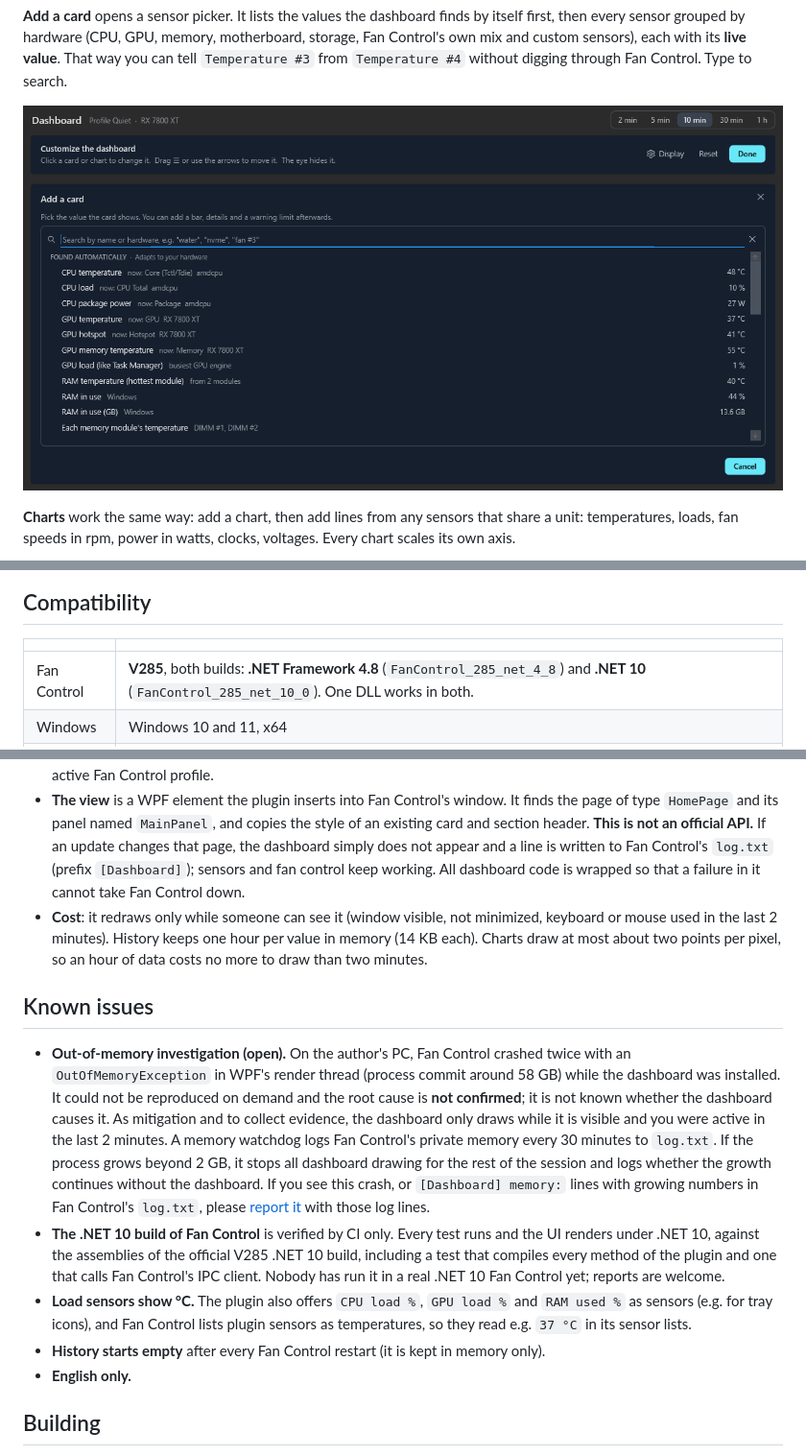
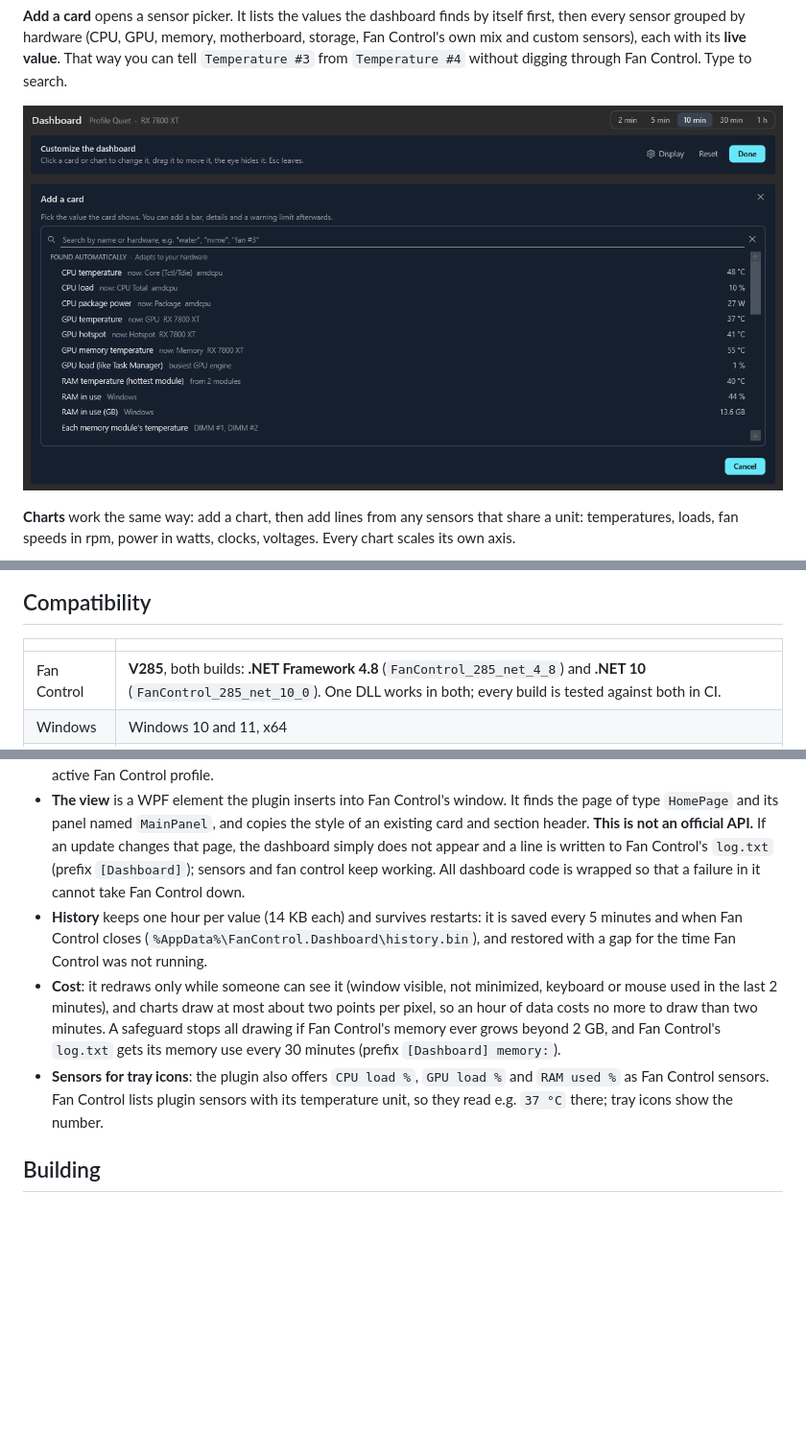
Before and after one commit to jexxme/FanControl.Dashboard, a Markdown page: README.md, 3 parts joined by grey strips. Shown at 96% size. Rendered like a GitHub page; pictures changed too: docs/add-card.png; blank space fills up the shorter version.

```diff
--- a/README.md
+++ b/README.md
@@ -97,7 +97,7 @@ Your layout is stored in `%AppData%\FanControl.Dashboard\settings.json`.
 
 | | |
 |---|---|
-| Fan Control | **V285**, both builds: **.NET Framework 4.8** (`FanControl_285_net_4_8`) and **.NET 10** (`FanControl_285_net_10_0`). One DLL works in both. |
+| Fan Control | **V285**, both builds: **.NET Framework 4.8** (`FanControl_285_net_4_8`) and **.NET 10** (`FanControl_285_net_10_0`). One DLL works in both; every build is tested against both in CI. |
 | Windows | Windows 10 and 11, x64 |
 | Hardware | Whatever Fan Control can read. Automatic values are tested with AMD and Intel CPUs; AMD (ADLX and LibreHardwareMonitor) and NVIDIA GPUs; DDR5 module temperatures. Any other sensor can be added by hand. |
 
@@ -116,27 +116,14 @@ Fan Control version if the dashboard does not appear.
   If an update changes that page, the dashboard simply does not appear and a line is written to Fan Control's `log.txt`
   (prefix `[Dashboard]`); sensors and fan control keep working. All dashboard code is wrapped so that a failure in it
   cannot take Fan Control down.
+- **History** keeps one hour per value (14 KB each) and survives restarts: it is saved every 5 minutes and when
+  Fan Control closes (`%AppData%\FanControl.Dashboard\history.bin`), and restored with a gap for the time Fan Control was not running.
 - **Cost**: it redraws only while someone can see it (window visible, not minimized, keyboard or mouse used in the last
-  2 minutes). History keeps one hour per value in memory (14 KB each). Charts draw at most about two points per pixel,
-  so an hour of data costs no more to draw than two minutes.
-
-## Known issues
-
-- **Out-of-memory investigation (open).** On the author's PC, Fan Control crashed twice with an `OutOfMemoryException`
-  in WPF's render thread (process commit around 58 GB) while the dashboard was installed. It could not be reproduced on
-  demand and the root cause is **not confirmed**; it is not known whether the dashboard causes it. As mitigation and to
-  collect evidence, the dashboard only draws while it is visible and you were active in the last 2 minutes. A memory
-  watchdog logs Fan Control's private memory every 30 minutes to `log.txt`. If the process grows beyond 2 GB, it stops all
-  dashboard drawing for the rest of the session and logs whether the growth continues without the dashboard.
-  If you see this crash, or `[Dashboard] memory:` lines with growing numbers in Fan Control's `log.txt`, please
-  [report it](../../issues/new?template=bug_report.yml) with those log lines.
-- **The .NET 10 build of Fan Control** is verified by CI only. Every test runs and the UI renders under .NET 10, against
-  the assemblies of the official V285 .NET 10 build, including a test that compiles every method of the plugin and one
-  that calls Fan Control's IPC client. Nobody has run it in a real .NET 10 Fan Control yet; reports are welcome.
-- **Load sensors show °C.** The plugin also offers `CPU load %`, `GPU load %` and `RAM used %` as sensors (e.g. for tray
-  icons), and Fan Control lists plugin sensors as temperatures, so they read e.g. `37 °C` in its sensor lists.
-- **History starts empty** after every Fan Control restart (it is kept in memory only).
-- **English only.**
+  2 minutes), and charts draw at most about two points per pixel, so an hour of data costs no more to draw than two minutes.
+  A safeguard stops all drawing if Fan Control's memory ever grows beyond 2 GB, and Fan Control's `log.txt` gets its memory
+  use every 30 minutes (prefix `[Dashboard] memory:`).
+- **Sensors for tray icons**: the plugin also offers `CPU load %`, `GPU load %` and `RAM used %` as Fan Control sensors.
+  Fan Control lists plugin sensors with its temperature unit, so they read e.g. `37 °C` there; tray icons show the number.
 
 ## Building
 
```
Also changed, not shown: CHANGELOG.md (+3 -0 lines), docs/customize.png, 7 other files.
